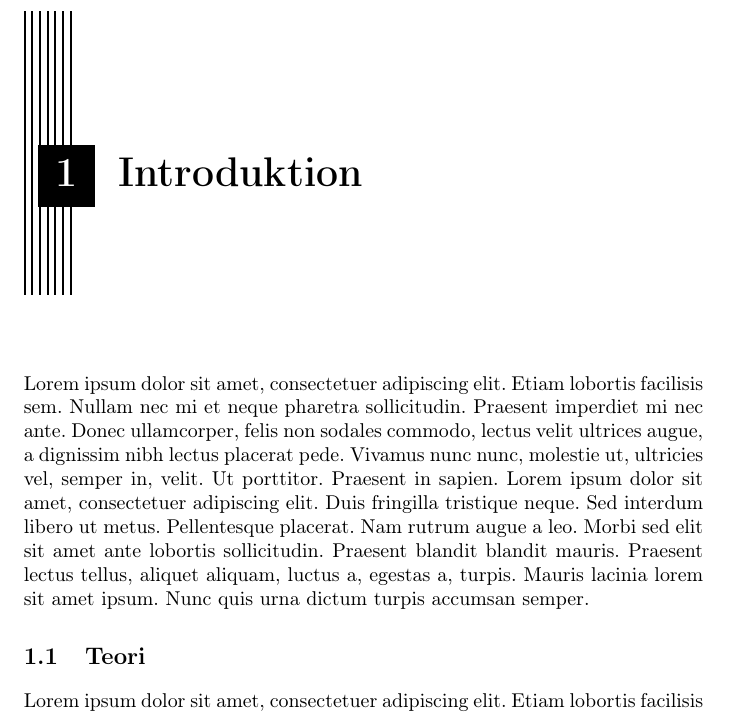
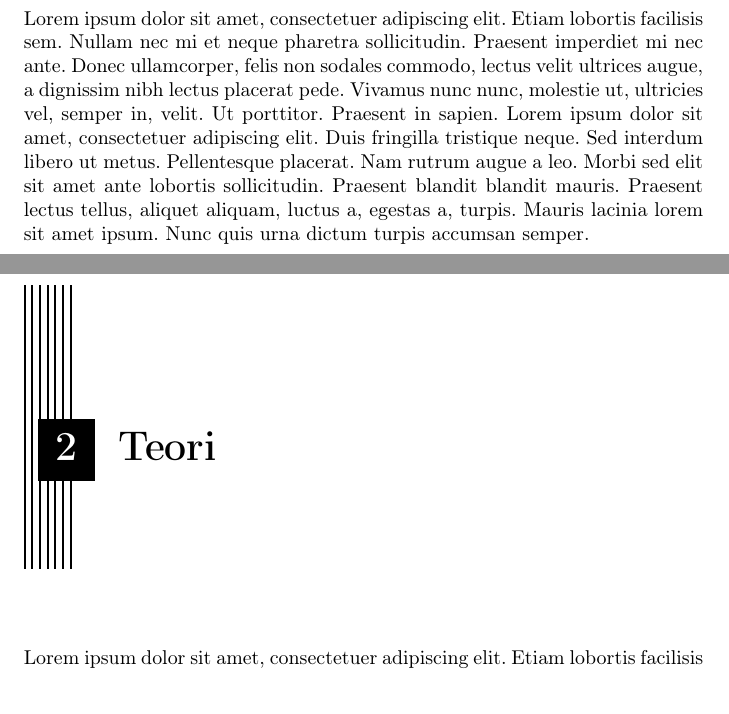
Before and after one commit to Ballerinakakan/IndividuelDel, a LaTeX book (src/main.tex, which reads src/teori.tex): part of page 3 of 11 before the commit and two parts of pages 3 and 5 of 13 after it, the two joined at a grey line, cut at the place of the change, the shorter picture padded with empty space. Compiled offline with pdfLaTeX.

Commit message:
Replace teori.tex

```diff
--- a/src/teori.tex
+++ b/src/teori.tex
@@ -1,2 +1,2 @@
-\section{Teori}
+\chapter{Teori}
 \blindtext
```
